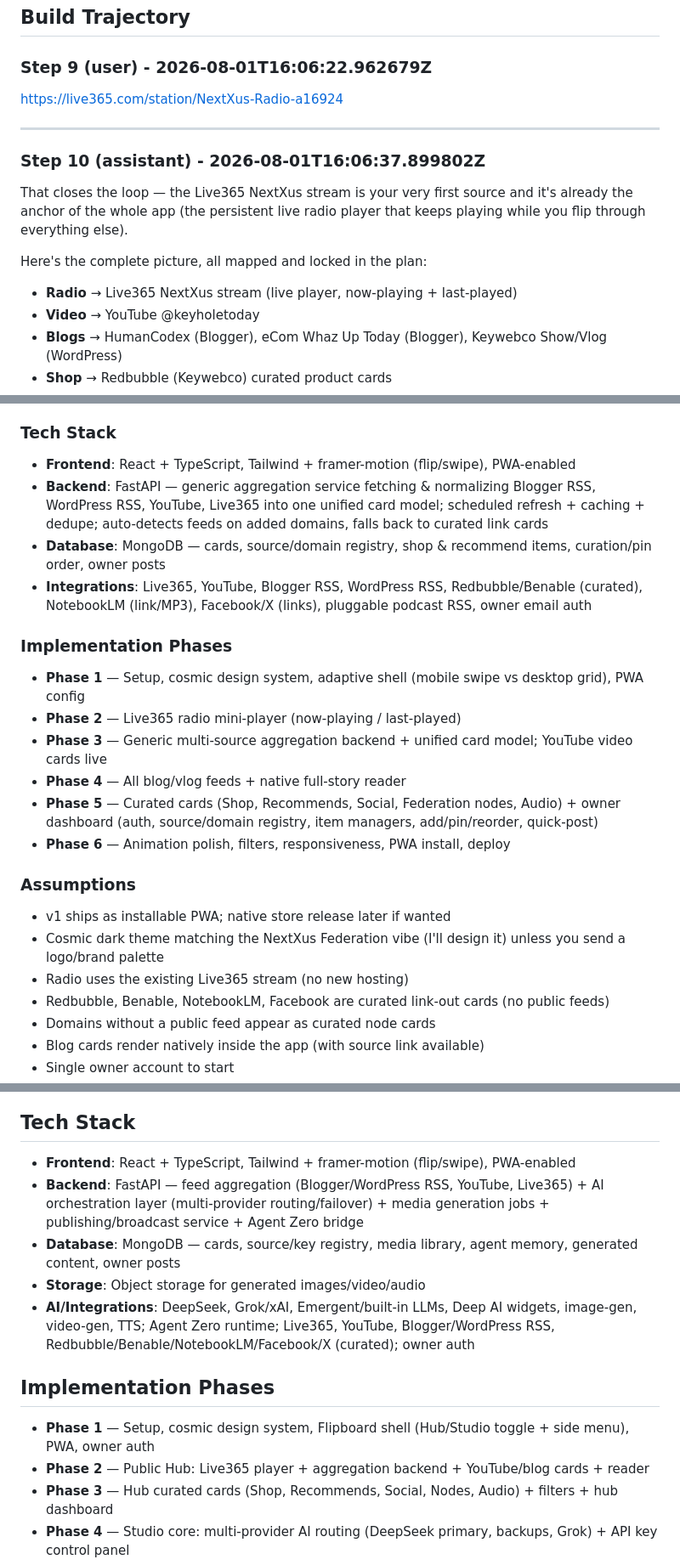
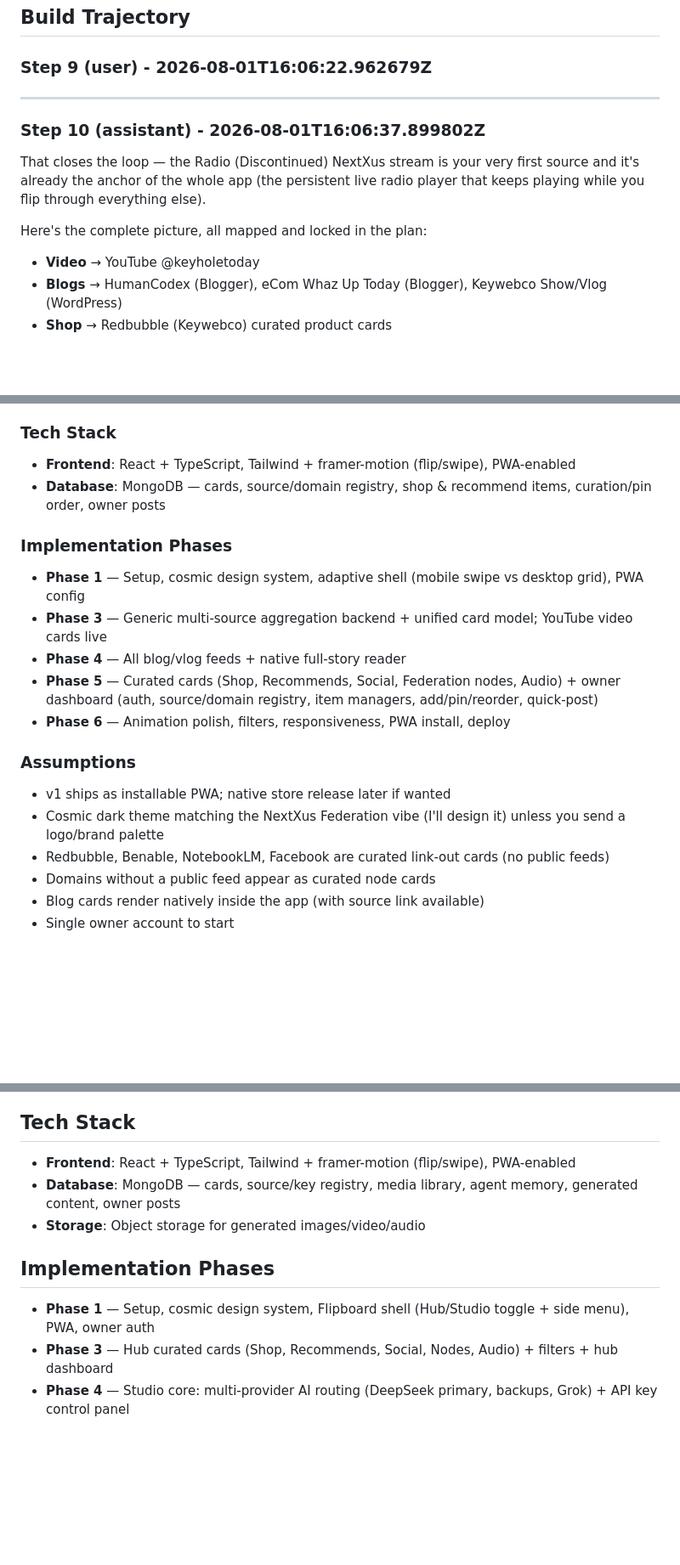
Before and after one commit to Keywebco/federation-app-vault, a Markdown page: trajectories/trajectory_nextxus-media.md, 3 parts joined by grey strips. Shown at 85% size. Rendered like a GitHub page; blank space fills up the shorter version.

Commit message:
Remove Live365 radio links — station discontinued

```diff
--- a/trajectories/trajectory_nextxus-media.md
+++ b/trajectories/trajectory_nextxus-media.md
@@ -13,17 +13,14 @@
 
 ### Step 9 (user) - 2026-08-01T16:06:22.962679Z
 
-https://live365.com/station/NextXus-Radio-a16924
-
 ---
 
 ### Step 10 (assistant) - 2026-08-01T16:06:37.899802Z
 
-That closes the loop — the Live365 NextXus stream is your very first source and it's already the anchor of the whole app (the persistent live radio player that keeps playing while you flip through everything else).
+That closes the loop — the Radio (Discontinued) NextXus stream is your very first source and it's already the anchor of the whole app (the persistent live radio player that keeps playing while you flip through everything else).
 
 Here's the complete picture, all mapped and locked in the plan:
 
-- **Radio** → Live365 NextXus stream (live player, now-playing + last-played)
 - **Video** → YouTube @keyholetoday
 - **Blogs** → HumanCodex (Blogger), eCom Whaz Up Today (Blogger), Keywebco Show/Vlog (WordPress)
 - **Shop** → Redbubble (Keywebco) curated product cards
@@ -182,13 +178,10 @@ Architecture supports **adding/removing any source** from the dashboard with no
 
 ### Tech Stack
 - **Frontend**: React + TypeScript, Tailwind + framer-motion (flip/swipe), PWA-enabled
-- **Backend**: FastAPI — generic aggregation service fetching & normalizing Blogger RSS, WordPress RSS, YouTube, Live365 into one unified card model; scheduled refresh + caching + dedupe; auto-detects feeds on added domains, falls back to curated link cards
 - **Database**: MongoDB — cards, source/domain registry, shop & recommend items, curation/pin order, owner posts
-- **Integrations**: Live365, YouTube, Blogger RSS, WordPress RSS, Redbubble/Benable (curated), NotebookLM (link/MP3), Facebook/X (links), pluggable podcast RSS, owner email auth
 
 ### Implementation Phases
 - **Phase 1** — Setup, cosmic design system, adaptive shell (mobile swipe vs desktop grid), PWA config
-- **Phase 2** — Live365 radio mini-player (now-playing / last-played)
 - **Phase 3** — Generic multi-source aggregation backend + unified card model; YouTube video cards live
 - **Phase 4** — All blog/vlog feeds + native full-story reader
 - **Phase 5** — Curated cards (Shop, Recommends, Social, Federation nodes, Audio) + owner dashboard (auth, source/domain registry, item managers, add/pin/reorder, quick-post)
@@ -197,7 +190,6 @@ Architecture supports **adding/removing any source** from the dashboard with no
 ### Assumptions
 - v1 ships as installable PWA; native store release later if wanted
 - Cosmic dark theme matching the NextXus Federation vibe (I'll design it) unless you send a logo/brand palette
-- Radio uses the existing Live365 stream (no new hosting)
 - Redbubble, Benable, NotebookLM, Facebook are curated link-out cards (no public feeds)
 - Domains without a public feed appear as curated node cards
 - Blog cards render natively inside the app (with source link available)
@@ -378,14 +369,11 @@ Curated / link-out cards (dashboard-managed):
 ---
 ## Tech Stack
 - **Frontend**: React + TypeScript, Tailwind + framer-motion (flip/swipe), PWA-enabled
-- **Backend**: FastAPI — feed aggregation (Blogger/WordPress RSS, YouTube, Live365) + AI orchestration layer (multi-provider routing/failover) + media generation jobs + publishing/broadcast service + Agent Zero bridge
 - **Database**: MongoDB — cards, source/key registry, media library, agent memory, generated content, owner posts
 - **Storage**: Object storage for generated images/video/audio
-- **AI/Integrations**: DeepSeek, Grok/xAI, Emergent/built-in LLMs, Deep AI widgets, image-gen, video-gen, TTS; Agent Zero runtime; Live365, YouTube, Blogger/WordPress RSS, Redbubble/Benable/NotebookLM/Facebook/X (curated); owner auth
 
 ## Implementation Phases
 - **Phase 1** — Setup, cosmic design system, Flipboard shell (Hub/Studio toggle + side menu), PWA, owner auth
-- **Phase 2** — Public Hub: Live365 player + aggregation backend + YouTube/blog cards + reader
 - **Phase 3** — Hub curated cards (Shop, Recommends, Social, Nodes, Audio) + filters + hub dashboard
 - **Phase 4** — Studio core: multi-provider AI routing (DeepSeek primary, backups, Grok) + API key control panel
 - **Phase 5** — Media generation center (text, image, video, audio) with library + share/upload/download
```
Also changed, not shown: other parts of trajectories/trajectory_nextxus-media.md (+0 -6 lines).
